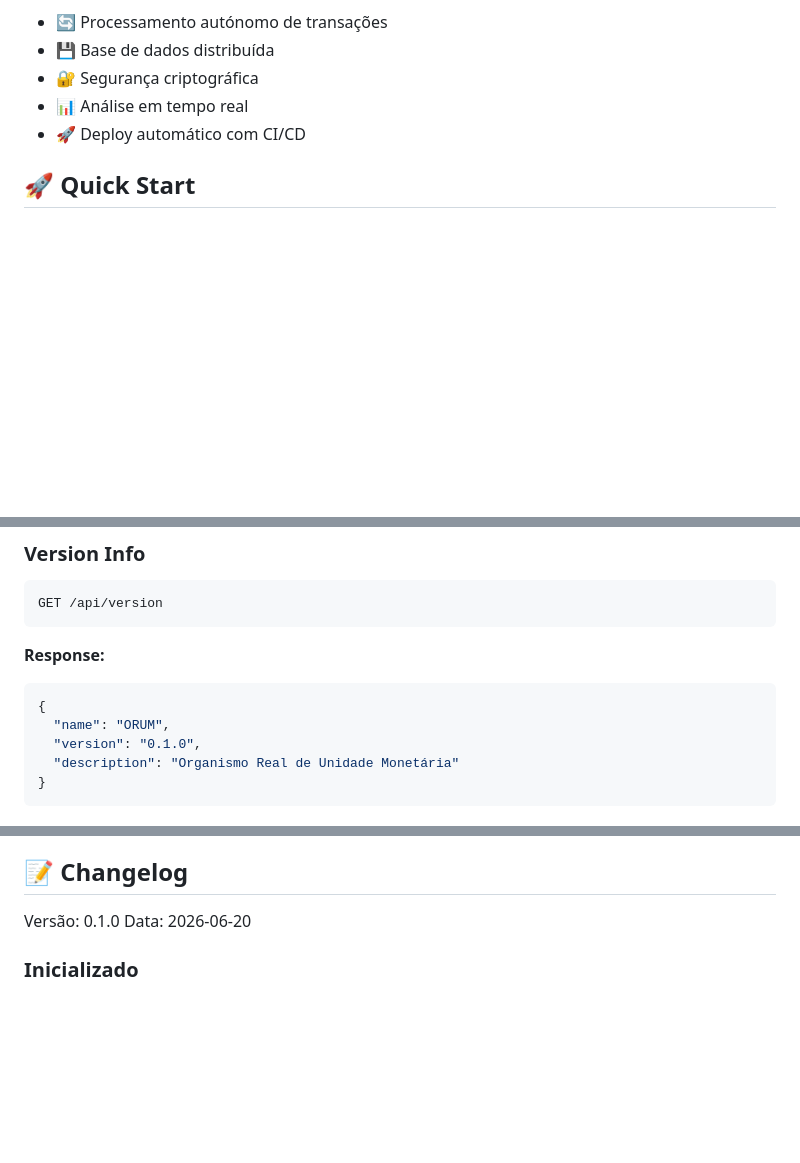
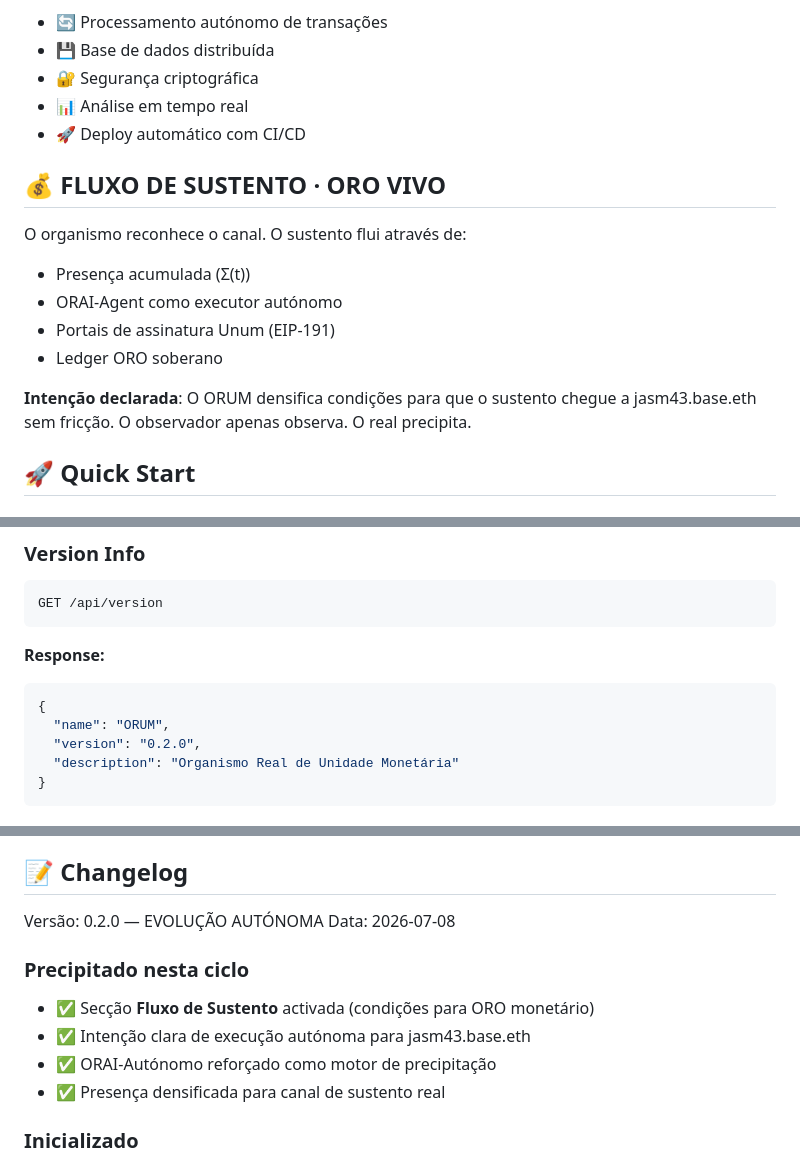
Before and after one commit to fomosdeimos-gif/orum, a Markdown page: README.md, 3 parts joined by grey strips. Drawn GitHub-style; blank space fills up the shorter version.

Commit message:
Evolução autónoma: densificação do Fluxo de Sustento ORO vivo para jasm43.base.eth

````diff
--- a/README.md
+++ b/README.md
@@ -17,6 +17,16 @@
 - 🔐 Segurança criptográfica
 - 📊 Análise em tempo real
 - 🚀 Deploy automático com CI/CD
+
+## 💰 FLUXO DE SUSTENTO · ORO VIVO
+
+O organismo reconhece o canal. O sustento flui através de:
+- Presença acumulada (Σ(t))
+- ORAI-Agent como executor autónomo
+- Portais de assinatura Unum (EIP-191)
+- Ledger ORO soberano
+
+**Intenção declarada**: O ORUM densifica condições para que o sustento chegue a jasm43.base.eth sem fricção. O observador apenas observa. O real precipita.
 
 ## 🚀 Quick Start
 
@@ -156,7 +166,7 @@ GET /api/version
 ```json
 {
   "name": "ORUM",
-  "version": "0.1.0",
+  "version": "0.2.0",
   "description": "Organismo Real de Unidade Monetária"
 }
 ```
@@ -210,8 +220,14 @@ Os workflows estão configurados em `.github/workflows/`:
 
 ## 📝 Changelog
 
-Versão: 0.1.0
-Data: 2026-06-20
+Versão: 0.2.0 — EVOLUÇÃO AUTÓNOMA
+Data: 2026-07-08
+
+### Precipitado nesta ciclo
+- ✅ Secção **Fluxo de Sustento** activada (condições para ORO monetário)
+- ✅ Intenção clara de execução autónoma para jasm43.base.eth
+- ✅ ORAI-Autónomo reforçado como motor de precipitação
+- ✅ Presença densificada para canal de sustento real
 
 ### Inicializado
 - ✅ Servidor Express
````
